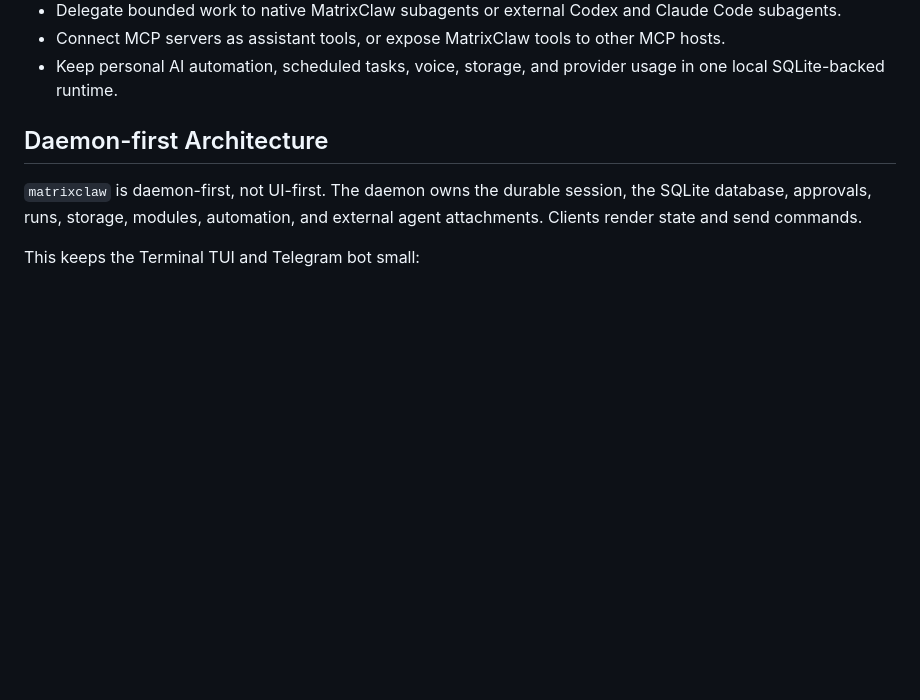
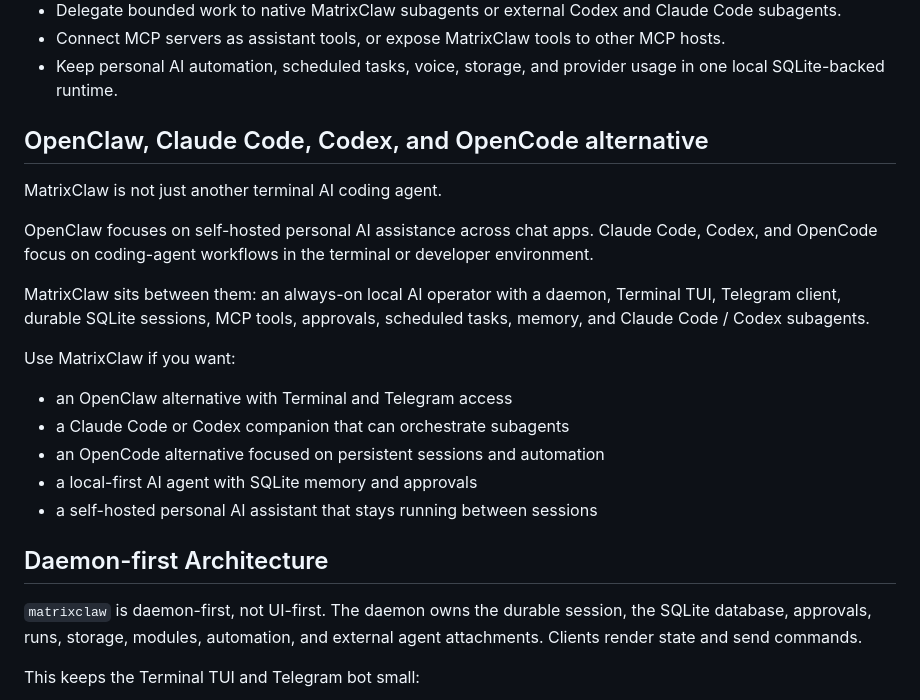
Before and after one commit to Suren878/matrixclaw, a Markdown page: README.md, the part around one of its changes. Rendered like a GitHub page; blank space fills up the shorter version.

```diff
--- a/README.md
+++ b/README.md
@@ -69,6 +72,26 @@ runtime through Terminal, Telegram, or MCP.
   MCP hosts.
 - Keep personal AI automation, scheduled tasks, voice, storage, and provider
   usage in one local SQLite-backed runtime.
+
+## OpenClaw, Claude Code, Codex, and OpenCode alternative
+
+MatrixClaw is not just another terminal AI coding agent.
+
+OpenClaw focuses on self-hosted personal AI assistance across chat apps. Claude
+Code, Codex, and OpenCode focus on coding-agent workflows in the terminal or
+developer environment.
+
+MatrixClaw sits between them: an always-on local AI operator with a daemon,
+Terminal TUI, Telegram client, durable SQLite sessions, MCP tools, approvals,
+scheduled tasks, memory, and Claude Code / Codex subagents.
+
+Use MatrixClaw if you want:
+
+- an OpenClaw alternative with Terminal and Telegram access
+- a Claude Code or Codex companion that can orchestrate subagents
+- an OpenCode alternative focused on persistent sessions and automation
+- a local-first AI agent with SQLite memory and approvals
+- a self-hosted personal AI assistant that stays running between sessions
 
 ## Daemon-first Architecture
 
```
Also changed, not shown: other parts of README.md (+41 -11 lines).
